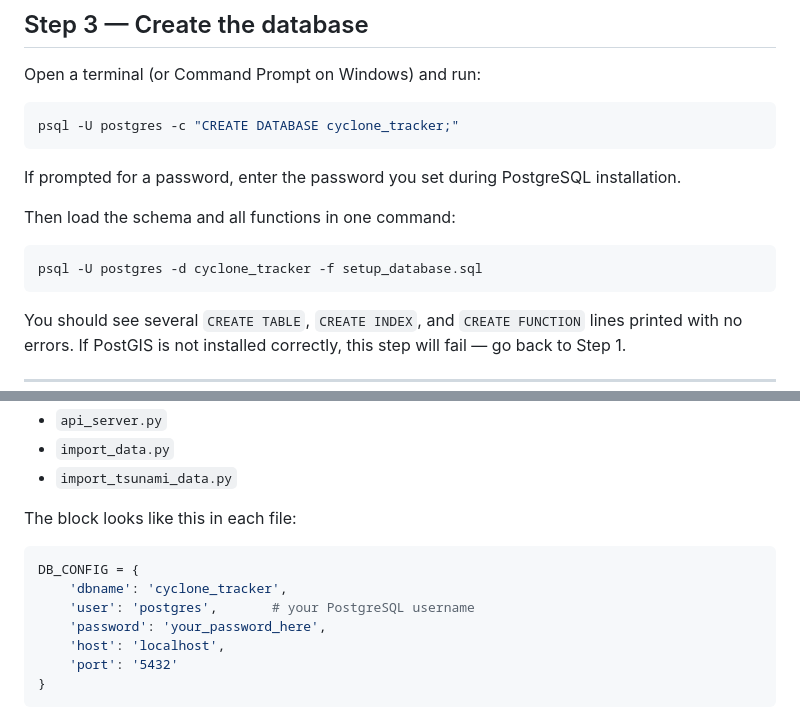
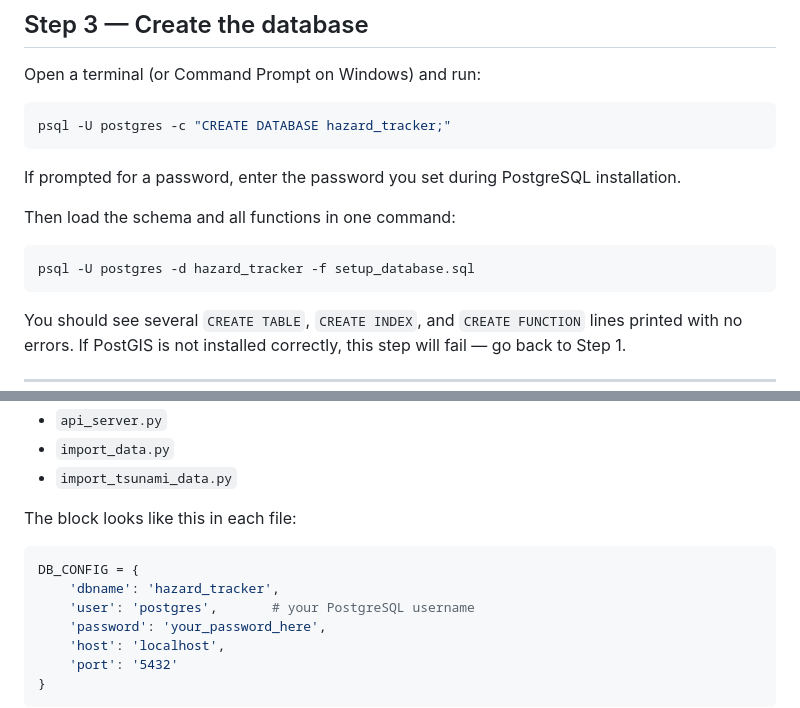
Before and after one commit to Asmithreddy/IDP, a Markdown page: README.md, 2 parts joined by grey strips. Rendered like a GitHub page.

Commit message:
Rename database references from cyclone_tracker to hazard_tracker

````diff
--- a/README.md
+++ b/README.md
@@ -71,7 +71,7 @@ You can also download the dataset given in the repo (Preferable), but for custom
 Open a terminal (or Command Prompt on Windows) and run:
 
 ```bash
-psql -U postgres -c "CREATE DATABASE cyclone_tracker;"
+psql -U postgres -c "CREATE DATABASE hazard_tracker;"
 ```
 
 If prompted for a password, enter the password you set during PostgreSQL installation.
@@ -79,7 +79,7 @@ If prompted for a password, enter the password you set during PostgreSQL install
 Then load the schema and all functions in one command:
 
 ```bash
-psql -U postgres -d cyclone_tracker -f setup_database.sql
+psql -U postgres -d hazard_tracker -f setup_database.sql
 ```
 
 You should see several `CREATE TABLE`, `CREATE INDEX`, and `CREATE FUNCTION` lines printed with no errors. If PostGIS is not installed correctly, this step will fail — go back to Step 1.
@@ -155,7 +155,7 @@ The block looks like this in each file:
 
 ```python
 DB_CONFIG = {
-    'dbname': 'cyclone_tracker',
+    'dbname': 'hazard_tracker',
     'user': 'postgres',       # your PostgreSQL username
     'password': 'your_password_here',
     'host': 'localhost',
````
